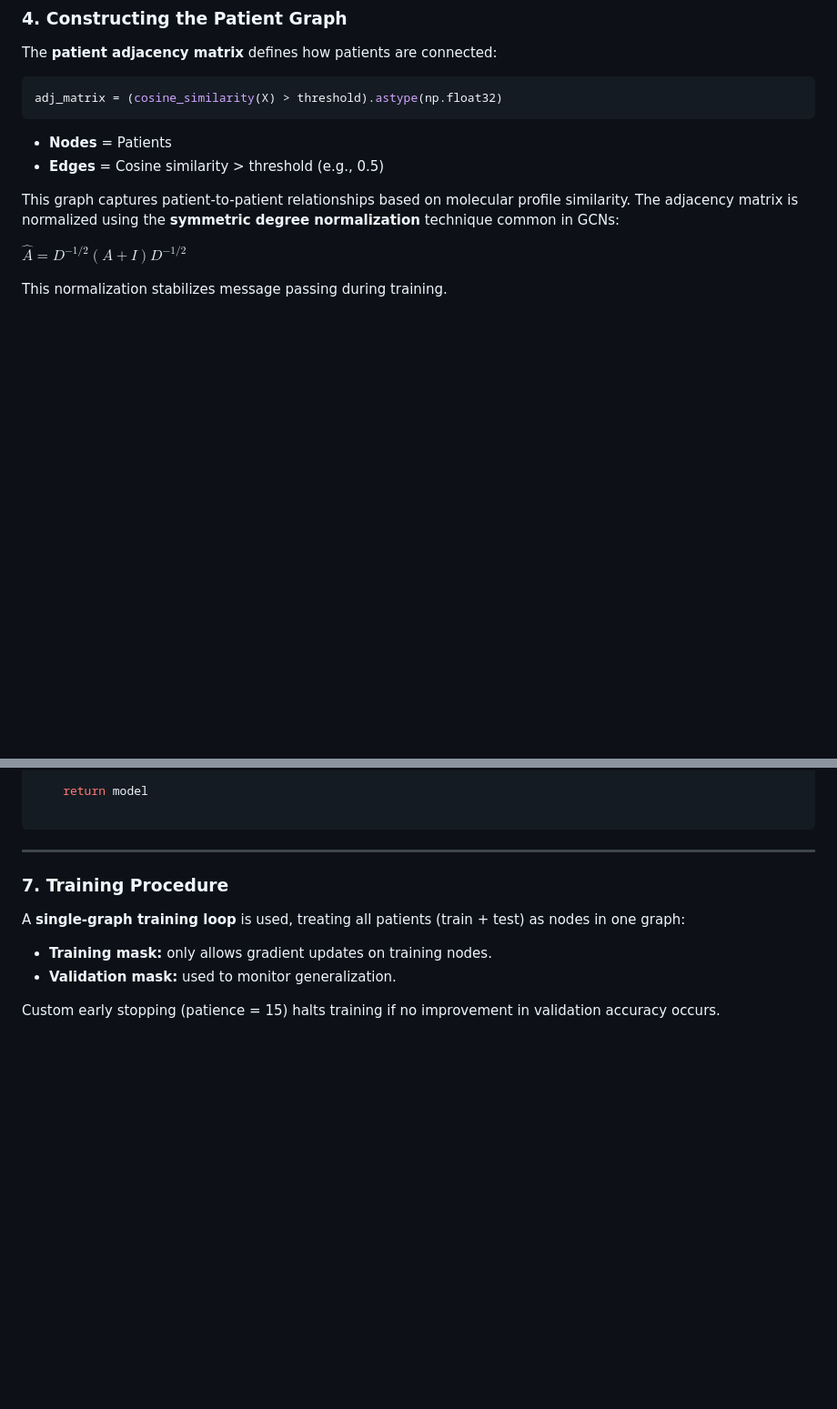
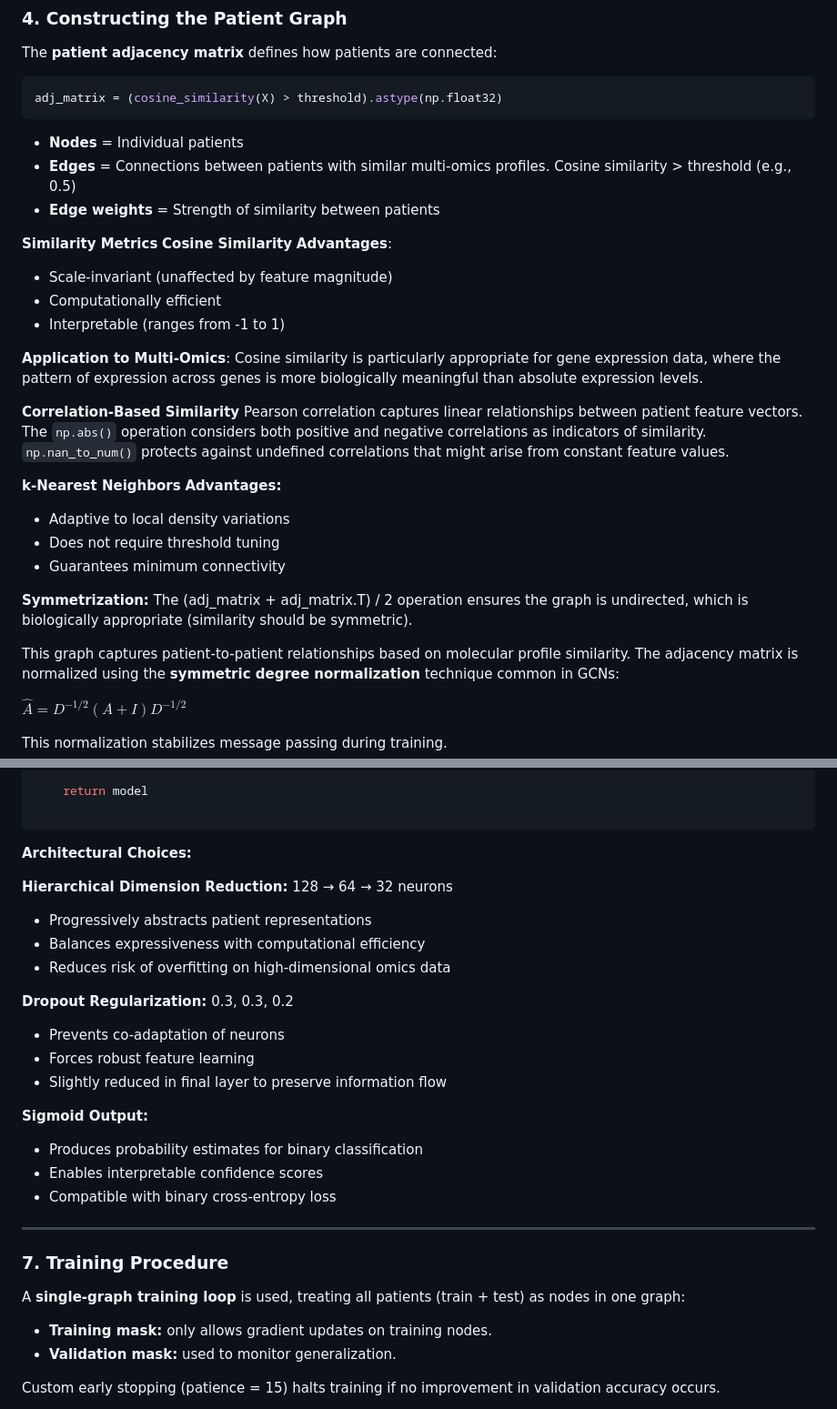
Before and after one commit to ayyucedemirbas/ayyucedemirbas.github.io, a Markdown page: posts/omics.md, 2 parts joined by grey strips. Shown: that part at 91% size. Drawn GitHub-style; blank space fills up the shorter version.

Commit message:
Enhance omics data representation and similarity metrics
Expanded the omics data representation section with detailed explanations of data types and their significance. Enhanced the similarity metrics section with advantages and applications of cosine similarity and correlation-based similarity in multi-omics analysis.

````diff
--- a/posts/omics.md
+++ b/posts/omics.md
@@ -139,8 +155,31 @@ The **patient adjacency matrix** defines how patients are connected:
 adj_matrix = (cosine_similarity(X) > threshold).astype(np.float32)
 ```
 
-* **Nodes** = Patients
-* **Edges** = Cosine similarity > threshold (e.g., 0.5)
+* **Nodes** = Individual patients
+* **Edges** = Connections between patients with similar multi-omics profiles. Cosine similarity > threshold (e.g., 0.5)
+* **Edge weights** = Strength of similarity between patients
+
+**Similarity Metrics**
+**Cosine Similarity**
+**Advantages**:
+
+- Scale-invariant (unaffected by feature magnitude)
+- Computationally efficient
+- Interpretable (ranges from -1 to 1)
+
+**Application to Multi-Omics**: Cosine similarity is particularly appropriate for gene expression data, where the pattern of expression across genes is more biologically meaningful than absolute expression levels.
+
+**Correlation-Based Similarity**
+Pearson correlation captures linear relationships between patient feature vectors. The `np.abs()` operation considers both positive and negative correlations as indicators of similarity. `np.nan_to_num()` protects against undefined correlations that might arise from constant feature values.
+
+**k-Nearest Neighbors**
+**Advantages:**
+
+- Adaptive to local density variations
+- Does not require threshold tuning
+- Guarantees minimum connectivity
+
+**Symmetrization:** The (adj_matrix + adj_matrix.T) / 2 operation ensures the graph is undirected, which is biologically appropriate (similarity should be symmetric).
 
 This graph captures patient-to-patient relationships based on molecular profile similarity. The adjacency matrix is normalized using the **symmetric degree normalization** technique common in GCNs:
 
@@ -317,6 +356,28 @@ def build_patient_gnn_model(n_patients, n_features, num_classes=2):
     return model
 
 ```
+
+**Architectural Choices:**
+
+**Hierarchical Dimension Reduction:** 128 → 64 → 32 neurons
+
+- Progressively abstracts patient representations
+- Balances expressiveness with computational efficiency
+- Reduces risk of overfitting on high-dimensional omics data
+
+
+**Dropout Regularization:** 0.3, 0.3, 0.2
+
+- Prevents co-adaptation of neurons
+- Forces robust feature learning
+- Slightly reduced in final layer to preserve information flow
+
+
+**Sigmoid Output:**
+
+- Produces probability estimates for binary classification
+- Enables interpretable confidence scores
+- Compatible with binary cross-entropy loss
 
 ---
 
````
Also changed, not shown: other parts of posts/omics.md (+16 -0 lines).
